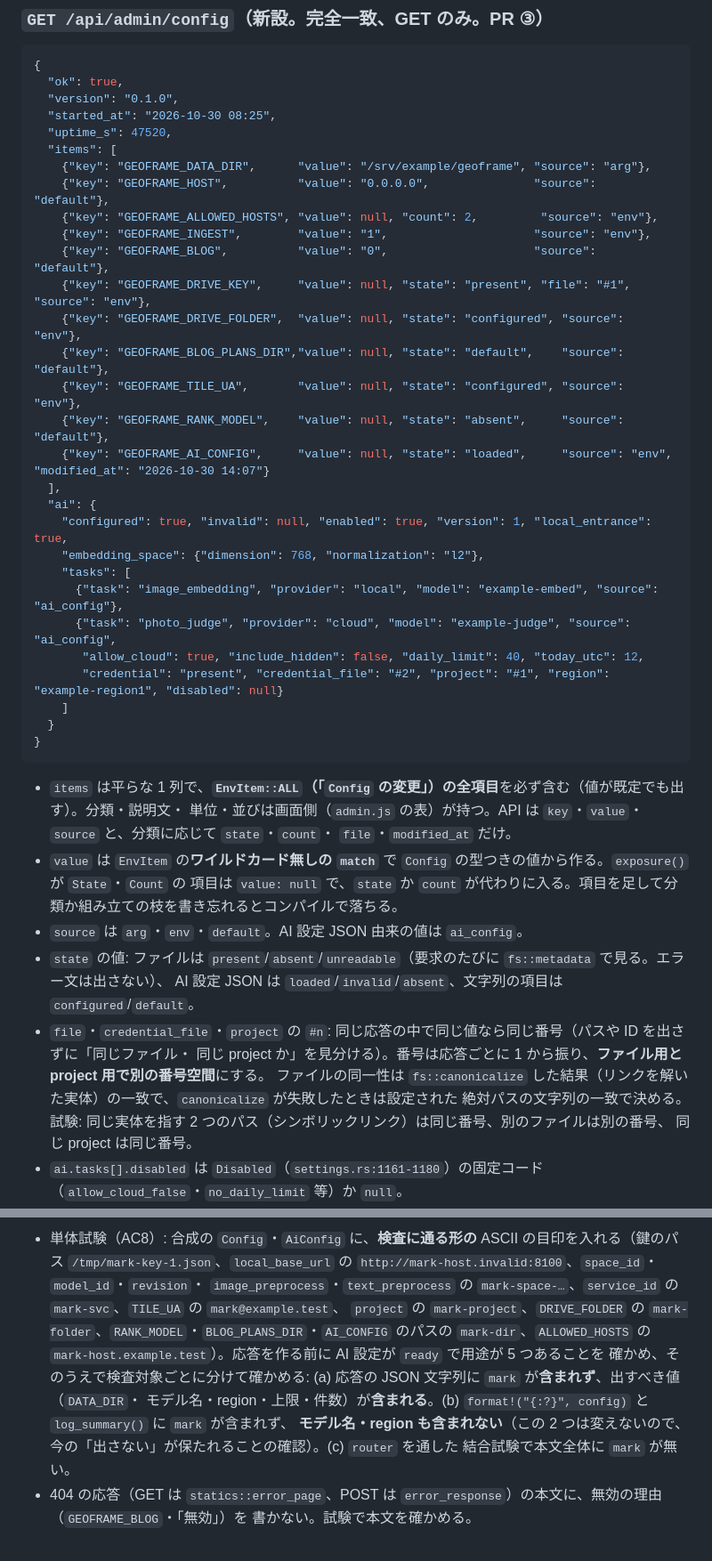
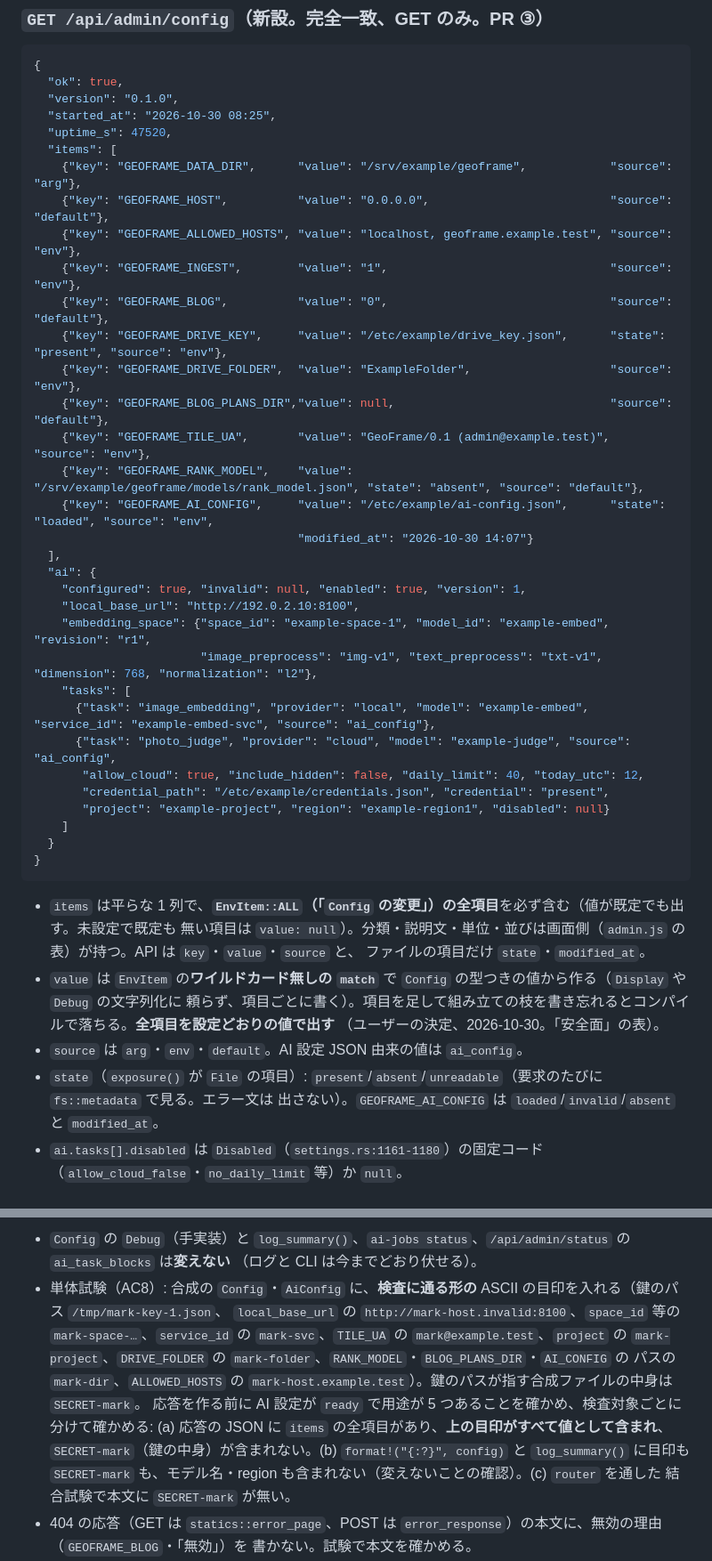
Before and after one commit to ysogabe/geoframe, a Markdown page: docs/admin-rework/design.md, 2 parts joined by grey strips. Shown at 89% size. GitHub-like rendering.

Commit message:
docs(admin-rework): 設定タブは鍵のパスを含め全項目を値で出す（ユーザー決定）
Co-Authored-By: Claude Fable 5.1 <noreply@anthropic.com>

````diff
--- a/docs/admin-rework/design.md
+++ b/docs/admin-rework/design.md
@@ -262,44 +262,44 @@ const ps = {filter: 'all', page: 1, view: 'list' /* 'list' | 'search' */,
   "started_at": "2026-10-30 08:25",
   "uptime_s": 47520,
   "items": [
-    {"key": "GEOFRAME_DATA_DIR",      "value": "/srv/example/geoframe", "source": "arg"},
-    {"key": "GEOFRAME_HOST",          "value": "0.0.0.0",               "source": "default"},
-    {"key": "GEOFRAME_ALLOWED_HOSTS", "value": null, "count": 2,         "source": "env"},
-    {"key": "GEOFRAME_INGEST",        "value": "1",                     "source": "env"},
-    {"key": "GEOFRAME_BLOG",          "value": "0",                     "source": "default"},
-    {"key": "GEOFRAME_DRIVE_KEY",     "value": null, "state": "present", "file": "#1", "source": "env"},
-    {"key": "GEOFRAME_DRIVE_FOLDER",  "value": null, "state": "configured", "source": "env"},
-    {"key": "GEOFRAME_BLOG_PLANS_DIR","value": null, "state": "default",    "source": "default"},
-    {"key": "GEOFRAME_TILE_UA",       "value": null, "state": "configured", "source": "env"},
-    {"key": "GEOFRAME_RANK_MODEL",    "value": null, "state": "absent",     "source": "default"},
-    {"key": "GEOFRAME_AI_CONFIG",     "value": null, "state": "loaded",     "source": "env", "modified_at": "2026-10-30 14:07"}
+    {"key": "GEOFRAME_DATA_DIR",      "value": "/srv/example/geoframe",            "source": "arg"},
+    {"key": "GEOFRAME_HOST",          "value": "0.0.0.0",                          "source": "default"},
+    {"key": "GEOFRAME_ALLOWED_HOSTS", "value": "localhost, geoframe.example.test", "source": "env"},
+    {"key": "GEOFRAME_INGEST",        "value": "1",                                "source": "env"},
+    {"key": "GEOFRAME_BLOG",          "value": "0",                                "source": "default"},
+    {"key": "GEOFRAME_DRIVE_KEY",     "value": "/etc/example/drive_key.json",      "state": "present", "source": "env"},
+    {"key": "GEOFRAME_DRIVE_FOLDER",  "value": "ExampleFolder",                    "source": "env"},
+    {"key": "GEOFRAME_BLOG_PLANS_DIR","value": null,                               "source": "default"},
+    {"key": "GEOFRAME_TILE_UA",       "value": "GeoFrame/0.1 (admin@example.test)", "source": "env"},
+    {"key": "GEOFRAME_RANK_MODEL",    "value": "/srv/example/geoframe/models/rank_model.json", "state": "absent", "source": "default"},
+    {"key": "GEOFRAME_AI_CONFIG",     "value": "/etc/example/ai-config.json",      "state": "loaded", "source": "env",
+                                      "modified_at": "2026-10-30 14:07"}
   ],
   "ai": {
-    "configured": true, "invalid": null, "enabled": true, "version": 1, "local_entrance": true,
-    "embedding_space": {"dimension": 768, "normalization": "l2"},
+    "configured": true, "invalid": null, "enabled": true, "version": 1,
+    "local_base_url": "http://192.0.2.10:8100",
+    "embedding_space": {"space_id": "example-space-1", "model_id": "example-embed", "revision": "r1",
+                        "image_preprocess": "img-v1", "text_preprocess": "txt-v1", "dimension": 768, "normalization": "l2"},
     "tasks": [
-      {"task": "image_embedding", "provider": "local", "model": "example-embed", "source": "ai_config"},
+      {"task": "image_embedding", "provider": "local", "model": "example-embed", "service_id": "example-embed-svc", "source": "ai_config"},
       {"task": "photo_judge", "provider": "cloud", "model": "example-judge", "source": "ai_config",
        "allow_cloud": true, "include_hidden": false, "daily_limit": 40, "today_utc": 12,
-       "credential": "present", "credential_file": "#2", "project": "#1", "region": "example-region1", "disabled": null}
+       "credential_path": "/etc/example/credentials.json", "credential": "present",
+       "project": "example-project", "region": "example-region1", "disabled": null}
     ]
   }
 }
 ```
 
-- `items` は平らな 1 列で、**`EnvItem::ALL`（「`Config` の変更」）の全項目**を必ず含む（値が既定でも出す）。分類・説明文・
-  単位・並びは画面側（`admin.js` の表）が持つ。API は `key`・`value`・`source` と、分類に応じて `state`・`count`・
-  `file`・`modified_at` だけ。
-- `value` は `EnvItem` の**ワイルドカード無しの `match`** で `Config` の型つきの値から作る。`exposure()` が `State`・`Count` の
-  項目は `value: null` で、`state` か `count` が代わりに入る。項目を足して分類か組み立ての枝を書き忘れるとコンパイルで落ちる。
+- `items` は平らな 1 列で、**`EnvItem::ALL`（「`Config` の変更」）の全項目**を必ず含む（値が既定でも出す。未設定で既定も
+  無い項目は `value: null`）。分類・説明文・単位・並びは画面側（`admin.js` の表）が持つ。API は `key`・`value`・`source` と、
+  ファイルの項目だけ `state`・`modified_at`。
+- `value` は `EnvItem` の**ワイルドカード無しの `match`** で `Config` の型つきの値から作る（`Display` や `Debug` の文字列化に
+  頼らず、項目ごとに書く）。項目を足して組み立ての枝を書き忘れるとコンパイルで落ちる。**全項目を設定どおりの値で出す**
+  （ユーザーの決定、2026-10-30。「安全面」の表）。
 - `source` は `arg`・`env`・`default`。AI 設定 JSON 由来の値は `ai_config`。
-- `state` の値: ファイルは `present`/`absent`/`unreadable`（要求のたびに `fs::metadata` で見る。エラー文は出さない）、
-  AI 設定 JSON は `loaded`/`invalid`/`absent`、文字列の項目は `configured`/`default`。
-- `file`・`credential_file`・`project` の `#n`: 同じ応答の中で同じ値なら同じ番号（パスや ID を出さずに「同じファイル・
-  同じ project か」を見分ける）。番号は応答ごとに 1 から振り、**ファイル用と project 用で別の番号空間**にする。
-  ファイルの同一性は `fs::canonicalize` した結果（リンクを解いた実体）の一致で、`canonicalize` が失敗したときは設定された
-  絶対パスの文字列の一致で決める。試験: 同じ実体を指す 2 つのパス（シンボリックリンク）は同じ番号、別のファイルは別の番号、
-  同じ project は同じ番号。
+- `state`（`exposure()` が `File` の項目）: `present`/`absent`/`unreadable`（要求のたびに `fs::metadata` で見る。エラー文は
+  出さない）。`GEOFRAME_AI_CONFIG` は `loaded`/`invalid`/`absent` と `modified_at`。
 - `ai.tasks[].disabled` は `Disabled`（`settings.rs:1161-1180`）の固定コード（`allow_cloud_false`・`no_daily_limit` 等）か `null`。
 - `today_utc` は `budget::usage(conn, task, now_utc_unix, config.ai.legacy().cycle(task).1)?.day`（クラウドの用途だけ）。
   **UTC 日の件数**で、画面も「今日（UTC）」と書く。読めない（DB が無い・表が無い・エラー）ときは `null` にして
@@ -385,13 +382,14 @@ pub struct Config { /* 既存 */ pub blog: bool, pub sources: BTreeMap<&'static
 
-- 単体試験（AC8）: 合成の `Config`・`AiConfig` に、**検査に通る形の** ASCII の目印を入れる（鍵のパス
-  `/tmp/mark-key-1.json`、`local_base_url` の `http://mark-host.invalid:8100`、`space_id`・`model_id`・`revision`・
-  `image_preprocess`・`text_preprocess` の `mark-space-…`、`service_id` の `mark-svc`、`TILE_UA` の `mark@example.test`、
-  `project` の `mark-project`、`DRIVE_FOLDER` の `mark-folder`、`RANK_MODEL`・`BLOG_PLANS_DIR`・`AI_CONFIG` のパスの
-  `mark-dir`、`ALLOWED_HOSTS` の `mark-host.example.test`）。応答を作る前に AI 設定が `ready` で用途が 5 つあることを
-  確かめ、そのうえで検査対象ごとに分けて確かめる: (a) 応答の JSON 文字列に `mark` が**含まれず**、出すべき値（`DATA_DIR`・
-  モデル名・region・上限・件数）が**含まれる**。(b) `format!("{:?}", config)` と `log_summary()` に `mark` が含まれず、
-  **モデル名・region も含まれない**（この 2 つは変えないので、今の「出さない」が保たれることの確認）。(c) `router` を通した
-  結合試験で本文全体に `mark` が無い。
+- `Config` の `Debug`（手実装）と `log_summary()`、`ai-jobs status`、`/api/admin/status` の `ai_task_blocks` は**変えない**
+  （ログと CLI は今までどおり伏せる）。
+- 単体試験（AC8）: 合成の `Config`・`AiConfig` に、**検査に通る形の** ASCII の目印を入れる（鍵のパス `/tmp/mark-key-1.json`、
+  `local_base_url` の `http://mark-host.invalid:8100`、`space_id` 等の `mark-space-…`、`service_id` の `mark-svc`、`TILE_UA` の
+  `mark@example.test`、`project` の `mark-project`、`DRIVE_FOLDER` の `mark-folder`、`RANK_MODEL`・`BLOG_PLANS_DIR`・`AI_CONFIG` の
+  パスの `mark-dir`、`ALLOWED_HOSTS` の `mark-host.example.test`）。鍵のパスが指す合成ファイルの中身は `SECRET-mark`。
+  応答を作る前に AI 設定が `ready` で用途が 5 つあることを確かめ、検査対象ごとに分けて確かめる: (a) 応答の JSON に
+  `items` の全項目があり、**上の目印がすべて値として含まれ**、`SECRET-mark`（鍵の中身）が含まれない。(b) `format!("{:?}", config)`
+  と `log_summary()` に目印も `SECRET-mark` も、モデル名・region も含まれない（変えないことの確認）。(c) `router` を通した
+  結合試験で本文に `SECRET-mark` が無い。
 - 404 の応答（GET は `statics::error_page`、POST は `error_response`）の本文に、無効の理由（`GEOFRAME_BLOG`・「無効」）を
   書かない。試験で本文を確かめる。
 - 画面は `textContent` で描く。今ある唯一の `innerHTML`（`admin.js:450`。地名検索の OSM の出典。PR ② で `photos.js` へ
````
Also changed, not shown: other parts of docs/admin-rework/design.md (+18 -21 lines), docs/admin-rework/prd.md (+16 -19 lines).
